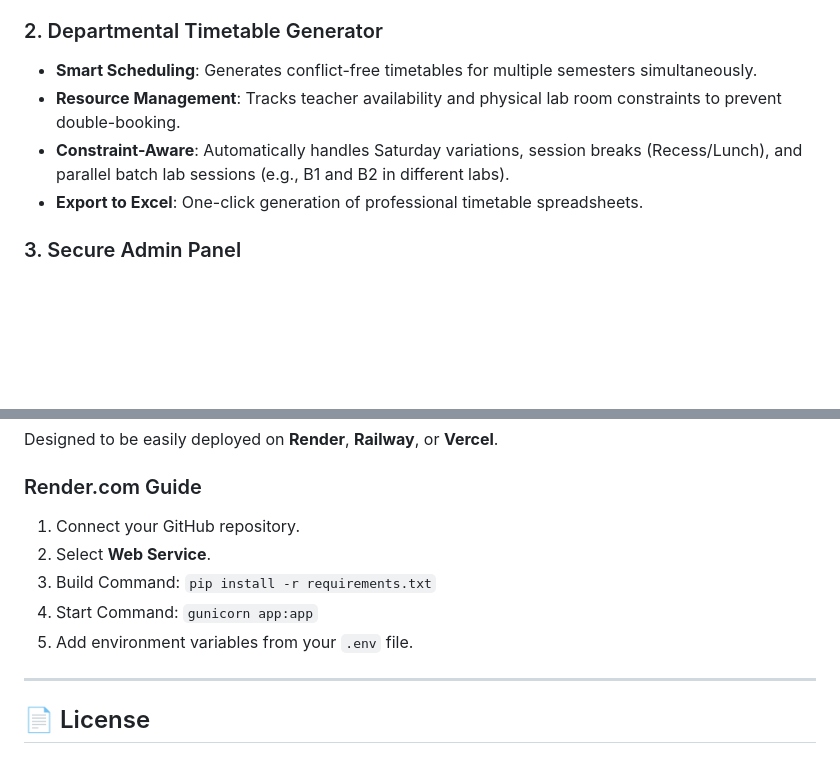
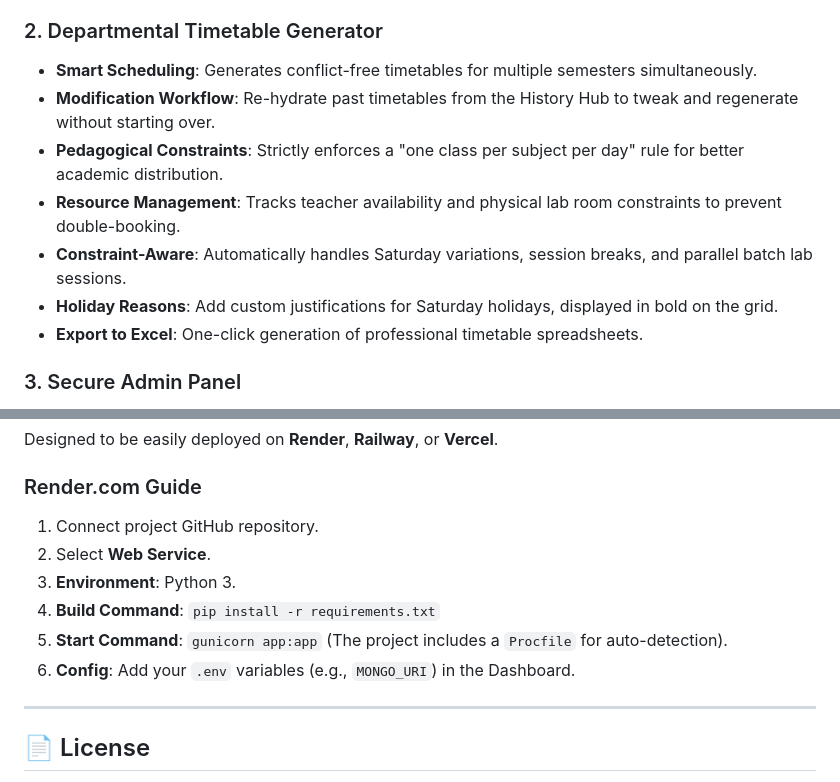
Before and after one commit to Sureshit123/AcadFusion-Ai, a Markdown page: README.md, 2 parts joined by grey strips. Drawn GitHub-style; blank space fills up the shorter version.

Commit message:
Docs: Update README with new features and production deployment guide

```diff
--- a/README.md
+++ b/README.md
@@ -15,8 +15,11 @@ AcadFusion AI is a comprehensive academic management suite designed to streamlin
 
 ### 2. Departmental Timetable Generator
 - **Smart Scheduling**: Generates conflict-free timetables for multiple semesters simultaneously.
+- **Modification Workflow**: Re-hydrate past timetables from the History Hub to tweak and regenerate without starting over.
+- **Pedagogical Constraints**: Strictly enforces a "one class per subject per day" rule for better academic distribution.
 - **Resource Management**: Tracks teacher availability and physical lab room constraints to prevent double-booking.
-- **Constraint-Aware**: Automatically handles Saturday variations, session breaks (Recess/Lunch), and parallel batch lab sessions (e.g., B1 and B2 in different labs).
+- **Constraint-Aware**: Automatically handles Saturday variations, session breaks, and parallel batch lab sessions.
+- **Holiday Reasons**: Add custom justifications for Saturday holidays, displayed in bold on the grid.
 - **Export to Excel**: One-click generation of professional timetable spreadsheets.
 
 ### 3. Secure Admin Panel
@@ -79,11 +82,12 @@ AcadFusion AI is a comprehensive academic management suite designed to streamlin
 Designed to be easily deployed on **Render**, **Railway**, or **Vercel**.
 
 ### Render.com Guide
-1. Connect your GitHub repository.
+1. Connect project GitHub repository.
 2. Select **Web Service**.
-3. Build Command: `pip install -r requirements.txt`
-4. Start Command: `gunicorn app:app`
-5. Add environment variables from your `.env` file.
+3. **Environment**: Python 3.
+4. **Build Command**: `pip install -r requirements.txt`
+5. **Start Command**: `gunicorn app:app` (The project includes a `Procfile` for auto-detection).
+6. **Config**: Add your `.env` variables (e.g., `MONGO_URI`) in the Dashboard.
 
 ---
 
```
